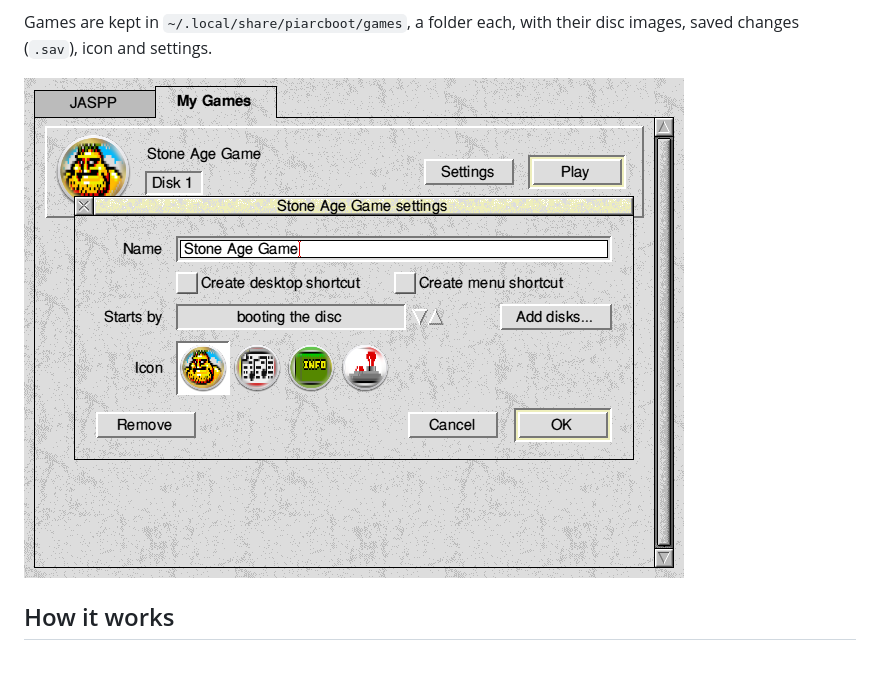
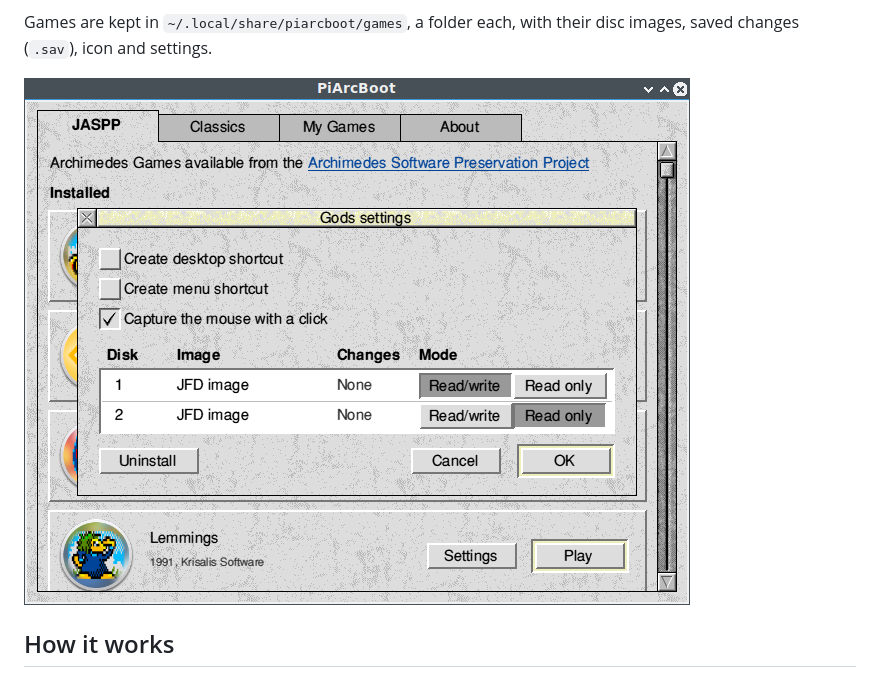
Before and after one commit to jameshansen/PiArcBoot, a Markdown page: README.md, the part around one of its changes. GitHub-like rendering; pictures changed too: docs/mygame.png (deleted), docs/settings.png.

Commit message:
Readme screenshots show this version: the four tabs, the disc table and Lemmings in play

```diff
--- a/README.md
+++ b/README.md
@@ -106,7 +106,7 @@ To set an auto switch point, wait for the game to ask for a disc, choose **Set A
 
 Games are kept in `~/.local/share/piarcboot/games`, a folder each, with their disc images, saved changes (`.sav`), icon and settings.
 
-![Settings for a game made from disc images, with its name, how it starts and its icon](docs/mygame.png)
+![The Settings for Gods, with its two discs and the second one set to read only](docs/settings.png)
 
 ## How it works
 
```
Also changed, not shown: other parts of README.md (+2 -2 lines), docs/game.png, docs/launcher.png.
